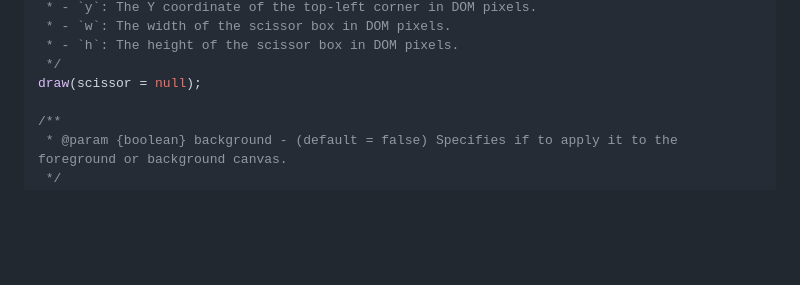
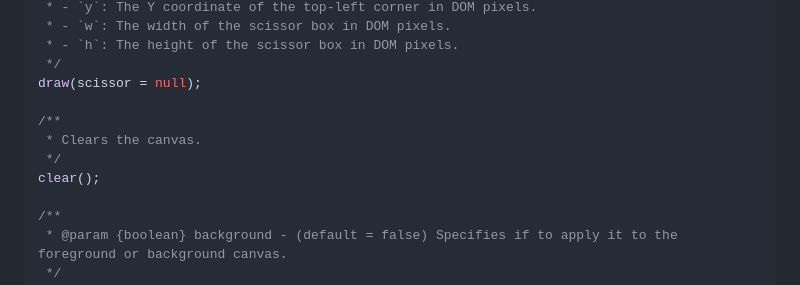
Before and after one commit to PuuTzzA/sdf-ui, a Markdown page: README.md, the part around the change. Rendered like a GitHub page; blank space fills up the shorter version.

Commit message:
add clear to readme

```diff
--- a/README.md
+++ b/README.md
@@ -158,6 +158,11 @@ async initWebgl(compilePolicy = SdfCanvas.COMPILE_POLICY_ALSO_BLOCKING);
  * - `h`: The height of the scissor box in DOM pixels.
  */
 draw(scissor = null);
+
+/**
+ * Clears the canvas.
+ */
+clear();
 
 /**
  * @param {boolean} background - (default = false) Specifies if to apply it to the foreground or background canvas.
```
